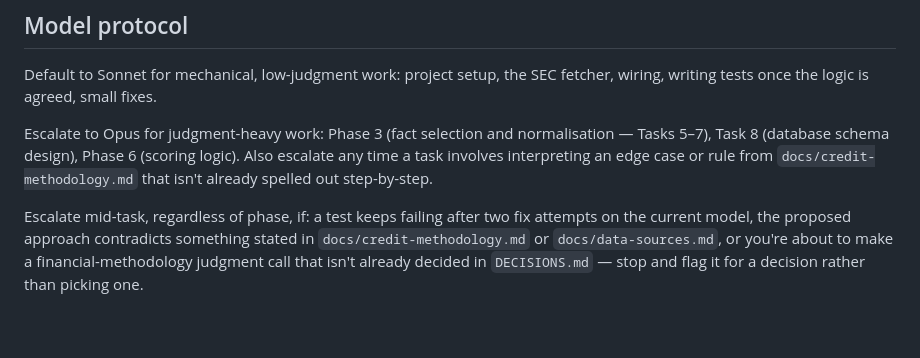
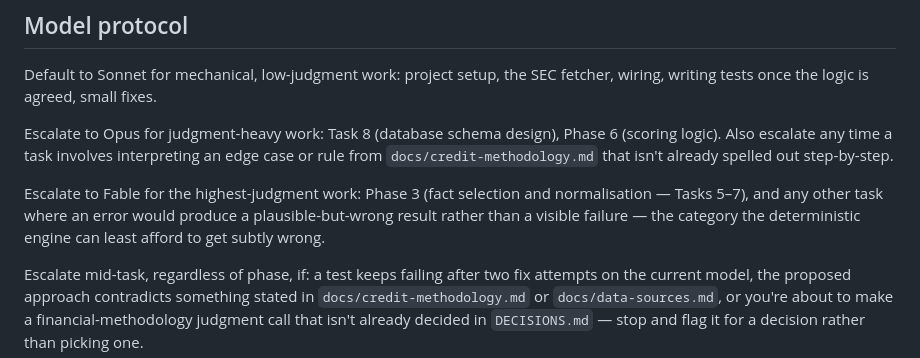
Before and after one commit to ozairh-dev/credit-risk-analyser, a Markdown page: CLAUDE.md, the part around the change. GitHub-like rendering; blank space fills up the shorter version.

Commit message:
docs: add Fable tier to model protocol in CLAUDE.md

```diff
--- a/CLAUDE.md
+++ b/CLAUDE.md
@@ -90,10 +90,14 @@ credit-risk-platform/
 Default to Sonnet for mechanical, low-judgment work: project setup, the SEC fetcher,
 wiring, writing tests once the logic is agreed, small fixes.
 
-Escalate to Opus for judgment-heavy work: Phase 3 (fact selection and normalisation —
-Tasks 5–7), Task 8 (database schema design), Phase 6 (scoring logic). Also escalate any
-time a task involves interpreting an edge case or rule from `docs/credit-methodology.md`
-that isn't already spelled out step-by-step.
+Escalate to Opus for judgment-heavy work: Task 8 (database schema design), Phase 6
+(scoring logic). Also escalate any time a task involves interpreting an edge case or rule
+from `docs/credit-methodology.md` that isn't already spelled out step-by-step.
+
+Escalate to Fable for the highest-judgment work: Phase 3 (fact selection and
+normalisation — Tasks 5–7), and any other task where an error would produce a
+plausible-but-wrong result rather than a visible failure — the category the deterministic
+engine can least afford to get subtly wrong.
 
 Escalate mid-task, regardless of phase, if: a test keeps failing after two fix attempts
 on the current model, the proposed approach contradicts something stated in
```
